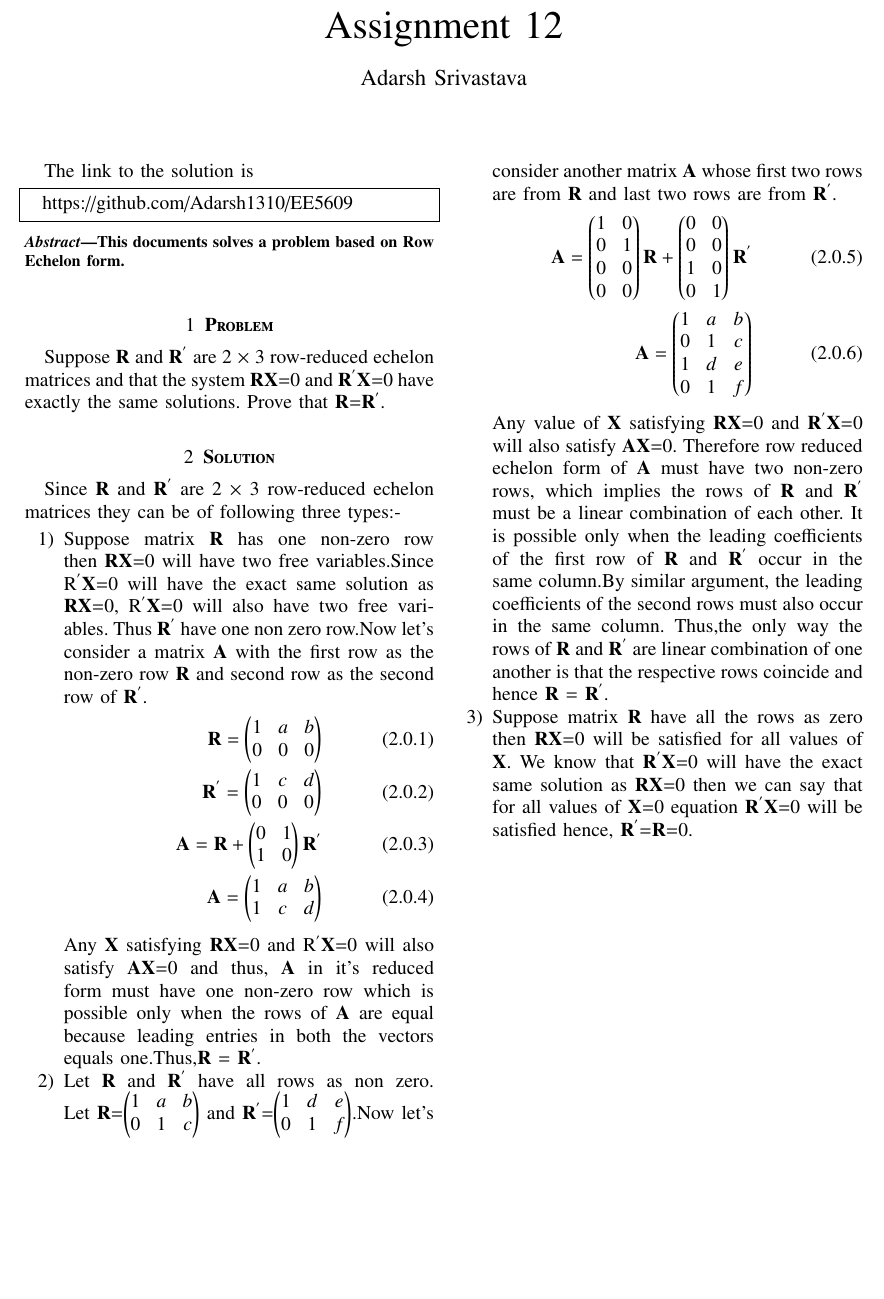
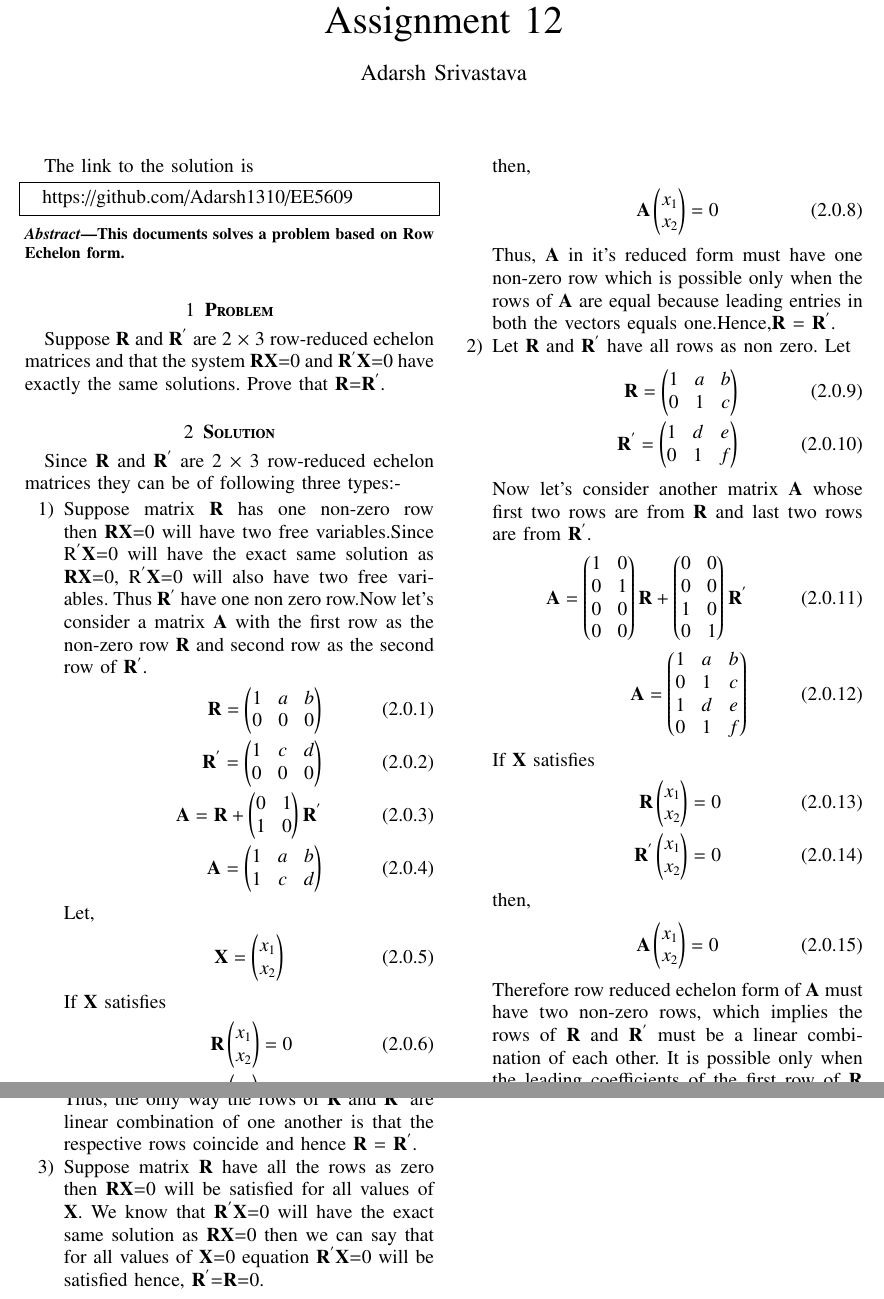
Before and after one commit to Adarsh1310/EE5609, a LaTeX problem sheet (Assignment_12/Assignment_12.tex): part of the page before the commit and two parts of pages 1 and 2 of 2 after it, the two joined at a grey line, cut so that both start at the same text, the shorter picture padded with empty space. The pictures show the PDF file Assignment_12/Assignment_12.pdf that the author committed with the source.

Commit message:
Add files via upload

```diff
--- a/Assignment_12/Assignment_12.tex
+++ b/Assignment_12/Assignment_12.tex
@@ -134,4 +134,3 @@ $\vec{R}$$\vec{X}$=0, \vec{R}^{'}$$\vec{X}$=0 will also have two free variables.
 \vec{A}=\vec{R}+\myvec{0&1\\1&0}\vec{R}^{'}\\
 \vec{A}=\myvec{1&a&b\\1&c&d}
 \end{align}
-Any $\vec{X}$ satisfying $\vec{R}$$\vec{X}$=0 and \vec{R}^{'}$$\vec{X}$=0 will also satisfy $\vec{A}$$\vec{X}$=0 and thus, $\vec{A}$ in it's reduced form must have one non-zero row which is possible only when the rows of $\vec{A}$ are equal because leading entries in both the vectors equals one.Thus,$\vec{R}$ = $\vec{R}^{'}$.
@@ -138,5 +146,10 @@ Any $\vec{X}$ satisfying $\vec{R}$$\vec{X}$=0 and \vec{R}^{'}$$\vec{X}$=0 will a
+ then,
+ \begin{align}
+ \vec{A}\myvec{x_1\\x_2}=0
+ \end{align}
+ Thus, $\vec{A}$ in it's reduced form must have one non-zero row which is possible only when the rows of $\vec{A}$ are equal because leading entries in both the vectors equals one.Hence,$\vec{R}$ = $\vec{R}^{'}$.
 \item Let $\vec{R}$ and $\vec{R}^{'}$ have all rows as non zero.
-Let $\vec{R}$=\myvec{1&a&b\\0&1&c} and $\vec{R}^'$=\myvec{1&d&e\\0&1&f}.Now let's consider another matrix $\vec{A}$ whose first two rows are from $\vec{R}$ and last two rows are from $\vec{R}^'$.
+Let \begin{align}\vec{R}=\myvec{1&a&b\\0&1&c} \\\vec{R}^{'}=\myvec{1&d&e\\0&1&f}\end{align}Now let's consider another matrix $\vec{A}$ whose first two rows are from $\vec{R}$ and last two rows are from $\vec{R}^'$.
 \begin{align}
 \vec{A}=\myvec{1&0\\0&1\\0&0\\0&0}\vec{R}+\myvec{0&0\\0&0\\1&0\\0&1}\vec{R}^{'}\\
 \vec{A}=\myvec{1&a&b\\0&1&c\\1&d&e\\0&1&f}
@@ -145,3 +162,8 @@ Any value of $\vec{X}$ satisfying $\vec{R}$$\vec{X}$=0 and $\vec{R}^{'}$$\vec{X}
+ then,
+ \begin{align}
+ \vec{A}\myvec{x_1\\x_2}=0
+ \end{align}
+Therefore row reduced echelon form of $\vec{A}$ must have two non-zero rows, which implies the rows of $\vec{R}$ and  $\vec{R}^'$ must be a linear combination of each other. It is possible only when the leading coefficients of the first row of $\vec{R}$ and  $\vec{R}^'$ occur in the same column.By similar argument, the leading coefficients of the second rows must also occur in the same column. Thus, the only way the rows of $\vec{R}$ and $\vec{R}^{'}$ are linear combination of one another is that the respective rows coincide and hence $\vec{R}$ = $\vec{R}^{'}$.
  \item Suppose matrix $\vec{R}$ have all the rows as zero then $\vec{R}$$\vec{X}$=0 will be satisfied for all values of $\vec{X}$. We know that $\vec{R}^'$$\vec{X}$=0 will have the exact same solution as
 $\vec{R}$$\vec{X}$=0 then we can say that for all values of $\vec{X}$=0 equation $\vec{R}^{'}$$\vec{X}$=0 will be satisfied hence, $\vec{R}^{'}$=$\vec{R}$=0.
 
```
Also changed, not shown: Assignment_12/Assignment_12.pdf, Assignment_12/Assignment_12.tex (15 more changed lines).
